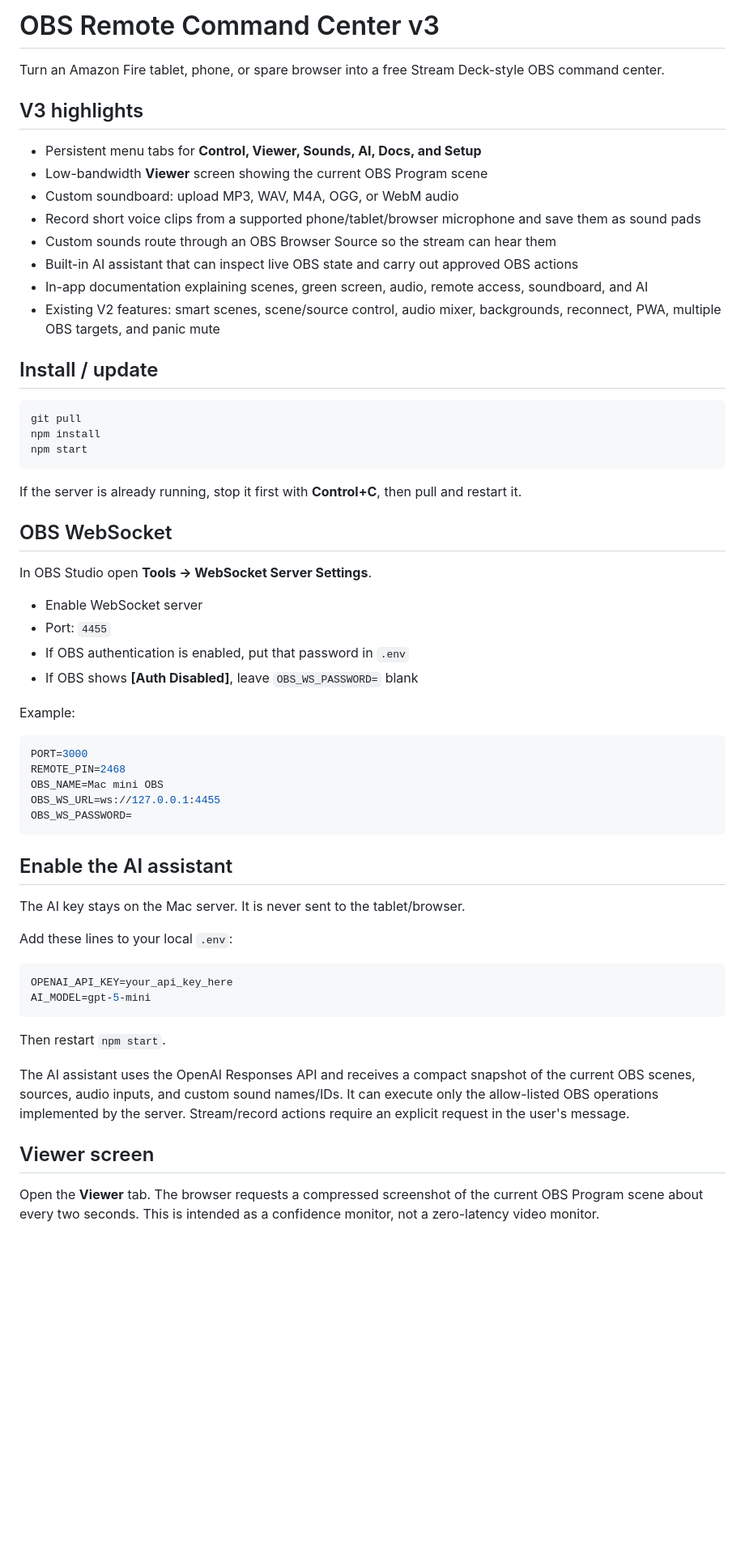
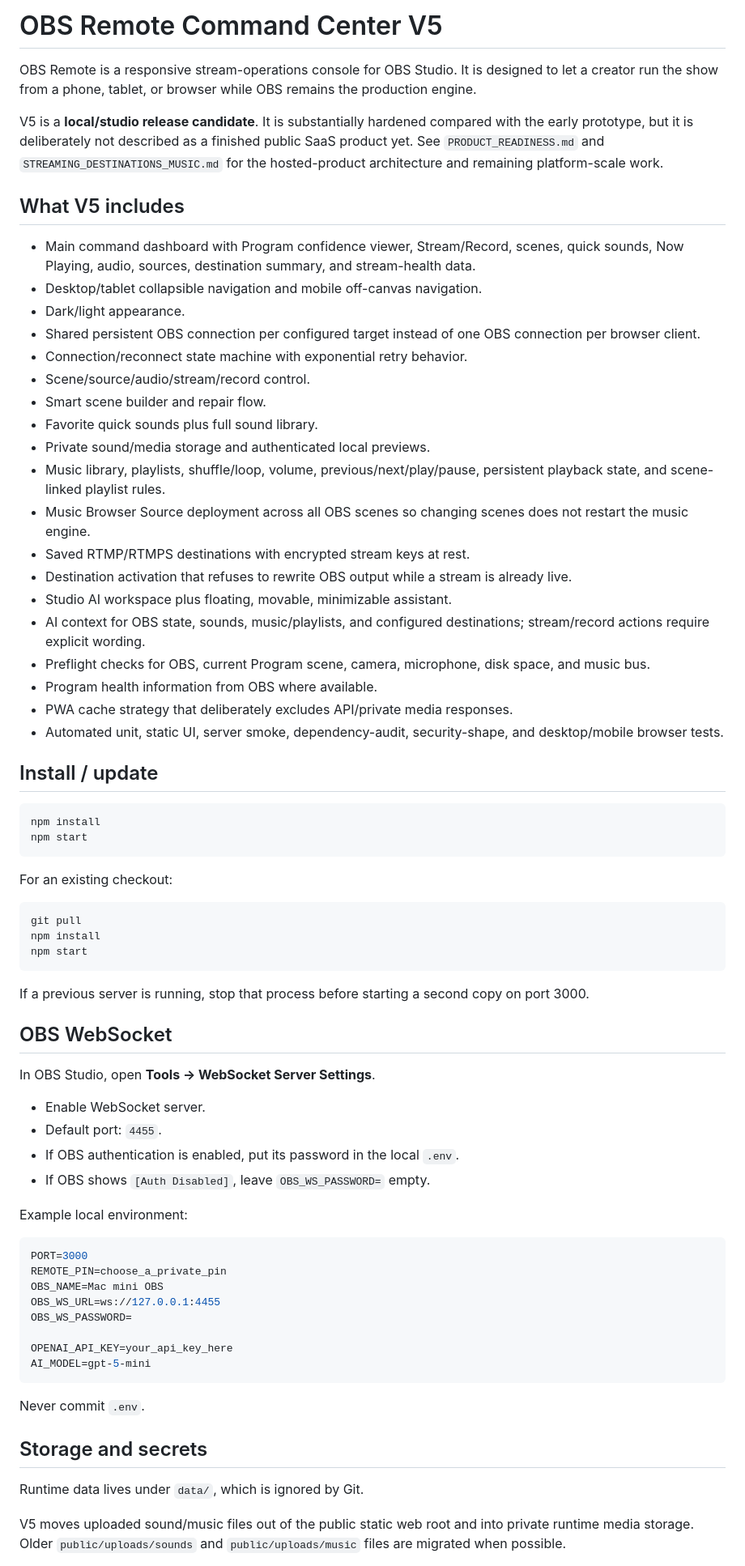
Before and after one commit to SuessVilliano/obsremote, a Markdown page: README.md, the part around one of its changes. Shown at 81% size. Drawn GitHub-style; blank space fills up the shorter version.

Commit message:
Rewrite README for V5 release candidate architecture and QA

````diff
--- a/README.md
+++ b/README.md
@@ -1,19 +1,39 @@
-# OBS Remote Command Center v3
+# OBS Remote Command Center V5
 
-Turn an Amazon Fire tablet, phone, or spare browser into a free Stream Deck-style OBS command center.
+OBS Remote is a responsive stream-operations console for OBS Studio. It is designed to let a creator run the show from a phone, tablet, or browser while OBS remains the production engine.
 
-## V3 highlights
+V5 is a **local/studio release candidate**. It is substantially hardened compared with the early prototype, but it is deliberately not described as a finished public SaaS product yet. See `PRODUCT_READINESS.md` and `STREAMING_DESTINATIONS_MUSIC.md` for the hosted-product architecture and remaining platform-scale work.
 
-- Persistent menu tabs for **Control, Viewer, Sounds, AI, Docs, and Setup**
-- Low-bandwidth **Viewer** screen showing the current OBS Program scene
-- Custom soundboard: upload MP3, WAV, M4A, OGG, or WebM audio
-- Record short voice clips from a supported phone/tablet/browser microphone and save them as sound pads
-- Custom sounds route through an OBS Browser Source so the stream can hear them
-- Built-in AI assistant that can inspect live OBS state and carry out approved OBS actions
-- In-app documentation explaining scenes, green screen, audio, remote access, soundboard, and AI
-- Existing V2 features: smart scenes, scene/source control, audio mixer, backgrounds, reconnect, PWA, multiple OBS targets, and panic mute
+## What V5 includes
+
+- Main command dashboard with Program confidence viewer, Stream/Record, scenes, quick sounds, Now Playing, audio, sources, destination summary, and stream-health data.
+- Desktop/tablet collapsible navigation and mobile off-canvas navigation.
+- Dark/light appearance.
+- Shared persistent OBS connection per configured target instead of one OBS connection per browser client.
+- Connection/reconnect state machine with exponential retry behavior.
+- Scene/source/audio/stream/record control.
+- Smart scene builder and repair flow.
+- Favorite quick sounds plus full sound library.
+- Private sound/media storage and authenticated local previews.
+- Music library, playlists, shuffle/loop, volume, previous/next/play/pause, persistent playback state, and scene-linked playlist rules.
+- Music Browser Source deployment across all OBS scenes so changing scenes does not restart the music engine.
+- Saved RTMP/RTMPS destinations with encrypted stream keys at rest.
+- Destination activation that refuses to rewrite OBS output while a stream is already live.
+- Studio AI workspace plus floating, movable, minimizable assistant.
+- AI context for OBS state, sounds, music/playlists, and configured destinations; stream/record actions require explicit wording.
+- Preflight checks for OBS, current Program scene, camera, microphone, disk space, and music bus.
+- Program health information from OBS where available.
+- PWA cache strategy that deliberately excludes API/private media responses.
+- Automated unit, static UI, server smoke, dependency-audit, security-shape, and desktop/mobile browser tests.
 
 ## Install / update
+
+```bash
+npm install
+npm start
+```
+
+For an existing checkout:
 
 ```bash
 git pull
@@ -21,43 +41,35 @@ npm install
 npm start
 ```
 
-If the server is already running, stop it first with **Control+C**, then pull and restart it.
+If a previous server is running, stop that process before starting a second copy on port 3000.
 
 ## OBS WebSocket
 
-In OBS Studio open **Tools → WebSocket Server Settings**.
+In OBS Studio, open **Tools → WebSocket Server Settings**.
 
-- Enable WebSocket server
-- Port: `4455`
-- If OBS authentication is enabled, put that password in `.env`
-- If OBS shows **[Auth Disabled]**, leave `OBS_WS_PASSWORD=` blank
+- Enable WebSocket server.
+- Default port: `4455`.
+- If OBS authentication is enabled, put its password in the local `.env`.
+- If OBS shows `[Auth Disabled]`, leave `OBS_WS_PASSWORD=` empty.
 
-Example:
+Example local environment:
 
 ```env
 PORT=3000
-REMOTE_PIN=2468
+REMOTE_PIN=choose_a_private_pin
 OBS_NAME=Mac mini OBS
 OBS_WS_URL=ws://127.0.0.1:4455
 OBS_WS_PASSWORD=
-```
 
-## Enable the AI assistant
-
-The AI key stays on the Mac server. It is never sent to the tablet/browser.
-
-Add these lines to your local `.env`:
-
-```env
 OPENAI_API_KEY=your_api_key_here
 AI_MODEL=gpt-5-mini
 ```
 
-Then restart `npm start`.
+Never commit `.env`.
 
-The AI assistant uses the OpenAI Responses API and receives a compact snapshot of the current OBS scenes, sources, audio inputs, and custom sound names/IDs. It can execute only the allow-listed OBS operations implemented by the server. Stream/record actions require an explicit request in the user's message.
+## Storage and secrets
 
-## Viewer screen
+Runtime data lives under `data/`, which is ignored by Git.
 
-Open the **Viewer** tab. The browser requests a compressed screenshot of the current OBS Program scene about every two seconds. This is intended as a confidence monitor, not a zero-latency video monitor.
+V5 moves uploaded sound/music files out of the public static web root and into private runtime media storage. Older `public/uploads/sounds` and `public/uploads/music` files are migrated when possible.
 
````
Also changed, not shown: other parts of README.md (+103 -46 lines).
